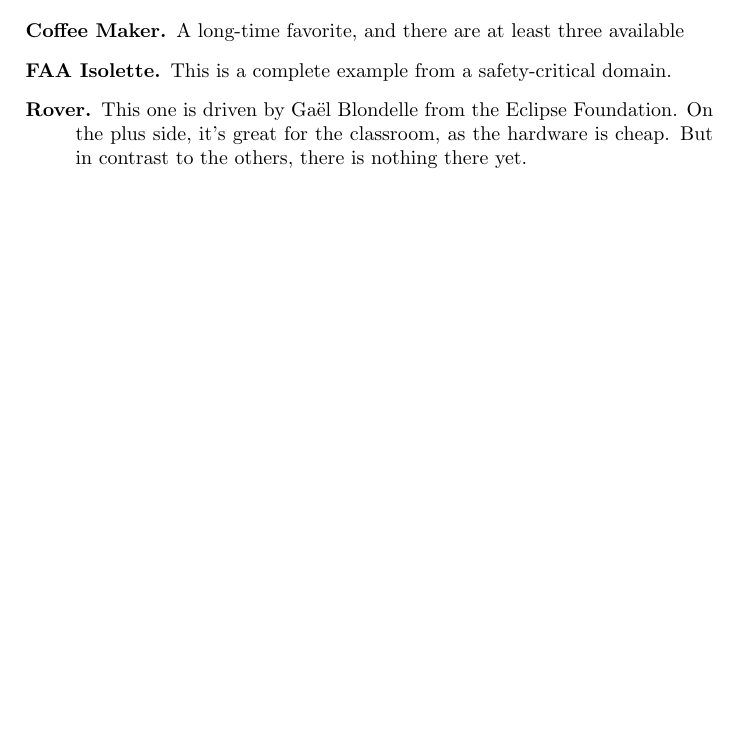
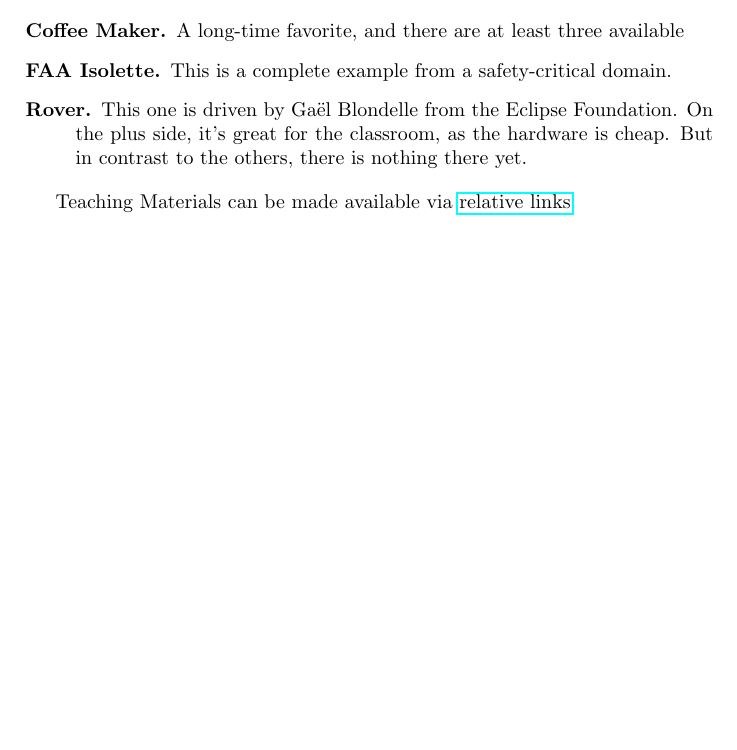
Before and after one commit to jastram/teaching, a LaTeX book (SE/se-latex/main.tex, which reads SE/se-latex/casestudy.tex): part of page 9 of 9, cut so that both start at the same text, the shorter picture padded with empty space. Compiled offline with pdfLaTeX.

Commit message:
Adding Teaching Materials

```diff
--- a/SE/se-latex/casestudy.tex
+++ b/SE/se-latex/casestudy.tex
@@ -5,3 +5,5 @@ We have not decided on a case study yet.  Candidates so far are:
 \item[FAA Isolette.] This is a complete example from a safety-critical domain.
 \item[Rover.] This one is driven by Gaël Blondelle from the Eclipse Foundation. On the plus side, it's great for the classroom, as the hardware is cheap. But in contrast to the others, there is nothing there yet.
 \end{description}
+
+Teaching Materials can be made available via \href{../se-materials/Example.reqif}{relative links}.
```
Also changed, not shown: SE/se-latex/main.pdf, 1 other file.
